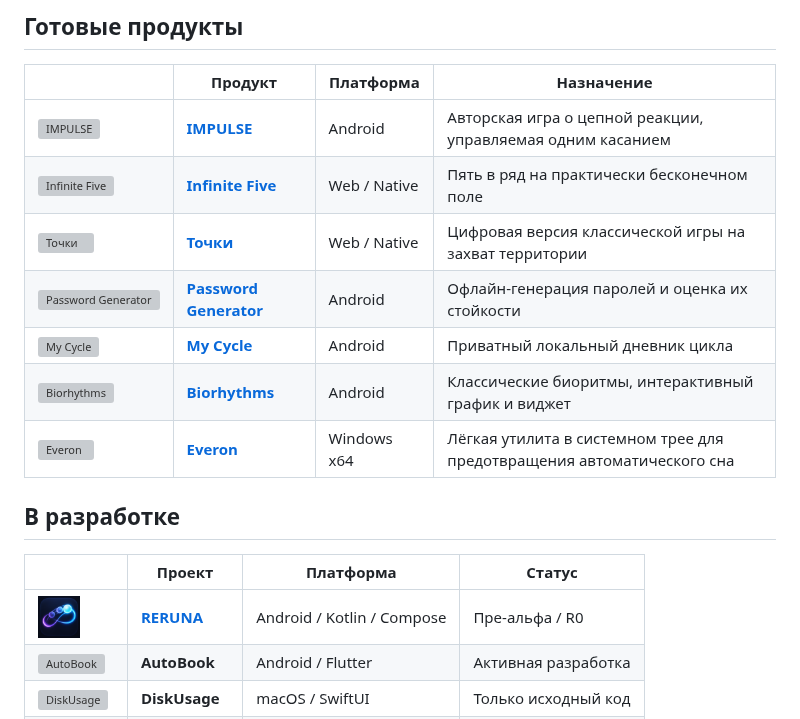
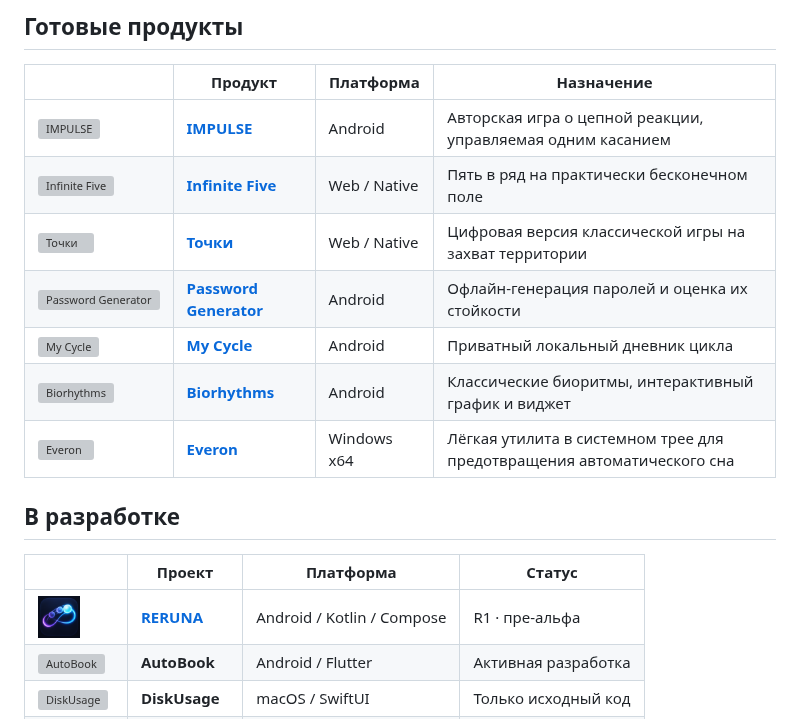
Before and after one commit to StanleyLl0yd/StanleyLl0yd.github.io, a Markdown page: README_RU.md, the part around one of its changes. GitHub-like rendering; grey boxes are pictures that could not be loaded.

Commit message:
Update portfolio README status

```diff
--- a/README_RU.md
+++ b/README_RU.md
@@ -36,7 +36,7 @@
 
 | | Проект | Платформа | Статус |
 |---|---|---|---|
-| <img src="./assets/icons/reruna.png" width="42" height="42" alt="RERUNA"> | **[RERUNA](https://github.com/StanleyLl0yd/reruna)** | Android / Kotlin / Compose | Пре-альфа / R0 |
+| <img src="./assets/icons/reruna.png" width="42" height="42" alt="RERUNA"> | **[RERUNA](https://github.com/StanleyLl0yd/reruna)** | Android / Kotlin / Compose | R1 · пре-альфа |
 | <img src="./assets/icons/autobook.svg" width="42" height="42" alt="AutoBook"> | **AutoBook** | Android / Flutter | Активная разработка |
 | <img src="./assets/icons/disk-usage.svg" width="42" height="42" alt="DiskUsage"> | **DiskUsage** | macOS / SwiftUI | Только исходный код |
 | <img src="./assets/icons/what-fits.svg" width="42" height="42" alt="What Fits?"> | **What Fits?** | Android | Прототип |
```
Also changed, not shown: other parts of README_RU.md (+3 -3 lines).
